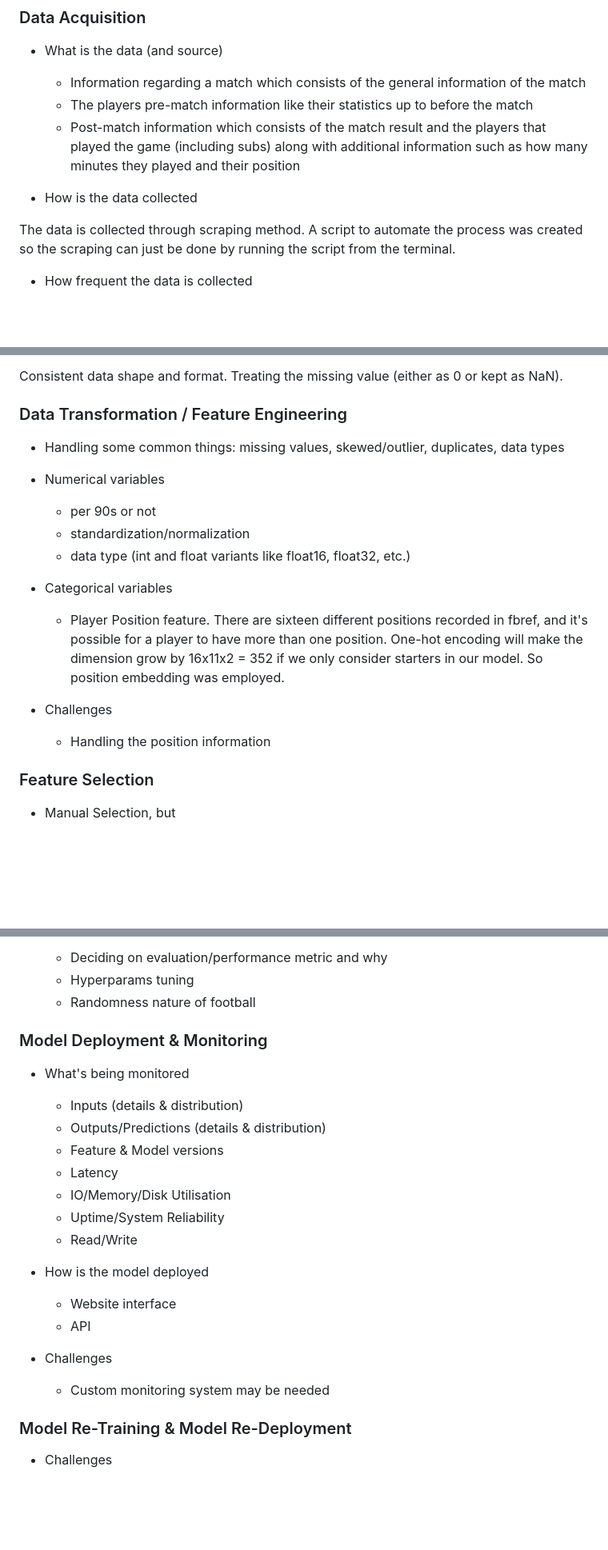
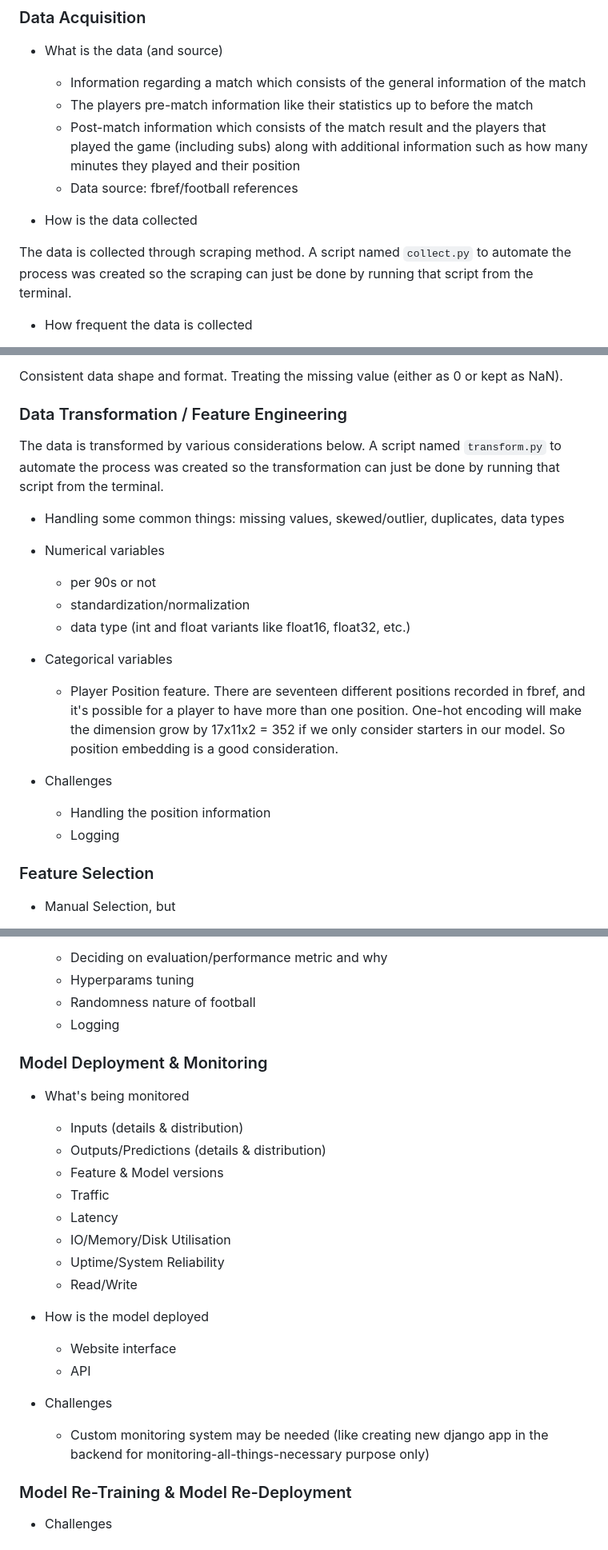
Before and after one commit to rinogrego/Football-Team-Simulation, a Markdown page: README.md, 3 parts joined by grey strips. Shown at 80% size. GitHub-like rendering; blank space fills up the shorter version.

Commit message:
inserting some comments and cleaning things

```diff
--- a/README.md
+++ b/README.md
@@ -50,10 +57,11 @@ Python for everything. But to be specific:
   - Information regarding a match which consists of the general information of the match
   - The players pre-match information like their statistics up to before the match
   - Post-match information which consists of the match result and the players that played the game (including subs) along with additional information such as how many minutes they played and their position
+  - Data source: fbref/football references
 
 - How is the data collected
 
-The data is collected through scraping method. A script to automate the process was created so the scraping can just be done by running the script from the terminal.
+The data is collected through scraping method. A script named `collect.py` to automate the process was created so the scraping can just be done by running that script from the terminal.
 
 - How frequent the data is collected
 
@@ -76,17 +84,21 @@ Consistent data shape and format. Treating the missing value (either as 0 or kep
 
 ### Data Transformation / Feature Engineering
 
+The data is transformed by various considerations below. A script named `transform.py` to automate the process was created so the transformation can just be done by running that script from the terminal.
+
 - Handling some common things: missing values, skewed/outlier, duplicates, data types
+
 - Numerical variables
   - per 90s or not
   - standardization/normalization
   - data type (int and float variants like float16, float32, etc.)
 
 - Categorical variables
-  - Player Position feature. There are sixteen different positions recorded in fbref, and it's possible for a player to have more than one position. One-hot encoding will make the dimension grow by 16x11x2 = 352 if we only consider starters in our model. So position embedding was employed.
+  - Player Position feature. There are seventeen different positions recorded in fbref, and it's possible for a player to have more than one position. One-hot encoding will make the dimension grow by 17x11x2 = 352 if we only consider starters in our model. So position embedding is a good consideration.
 
 - Challenges
   - Handling the position information
+  - Logging
 
 ### Feature Selection
 
@@ -117,6 +130,7 @@ Consistent data shape and format. Treating the missing value (either as 0 or kep
   - Deciding on evaluation/performance metric and why
   - Hyperparams tuning
   - Randomness nature of football
+  - Logging
 
 ### Model Deployment & Monitoring
 
@@ -124,6 +138,7 @@ Consistent data shape and format. Treating the missing value (either as 0 or kep
   - Inputs (details & distribution)
   - Outputs/Predictions (details & distribution)
   - Feature & Model versions
+  - Traffic
   - Latency
   - IO/Memory/Disk Utilisation
   - Uptime/System Reliability
@@ -134,7 +149,7 @@ Consistent data shape and format. Treating the missing value (either as 0 or kep
   - API
 
 - Challenges
-  - Custom monitoring system may be needed
+  - Custom monitoring system may be needed (like creating new django app in the backend for monitoring-all-things-necessary purpose only)
 
 ### Model Re-Training & Model Re-Deployment
 
```
Also changed, not shown: other parts of README.md (+10 -2 lines).
